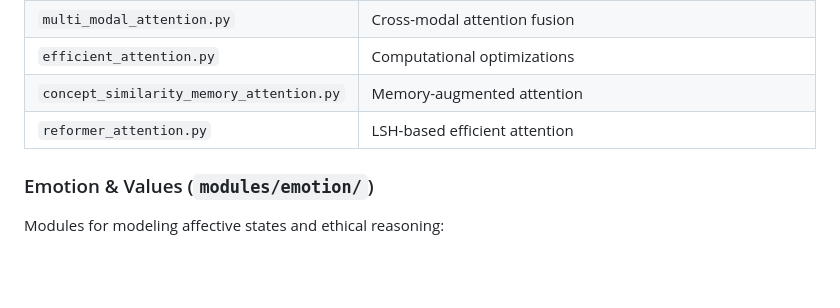
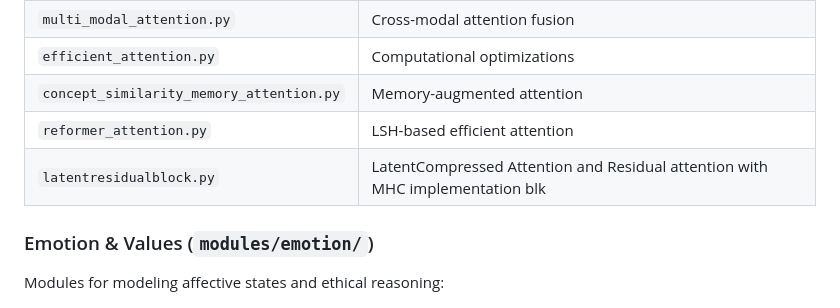
Before and after one commit to AhriCat/ONI, a Markdown page: README.md, the part around the change. GitHub-like rendering; blank space fills up the shorter version.

Commit message:
Add latentresidualblock.py to README
Signed-off-by: Ahri <106394936+AhriCat@users.noreply.github.com>

```diff
--- a/README.md
+++ b/README.md
@@ -61,7 +61,7 @@ Several attention variants for different use cases:
 | `efficient_attention.py` | Computational optimizations |
 | `concept_similarity_memory_attention.py` | Memory-augmented attention |
 | `reformer_attention.py` | LSH-based efficient attention |
-
+| `latentresidualblock.py` | LatentCompressed Attention and Residual attention with MHC implementation blk|
 ### Emotion & Values (`modules/emotion/`)
 
 Modules for modeling affective states and ethical reasoning:
```
